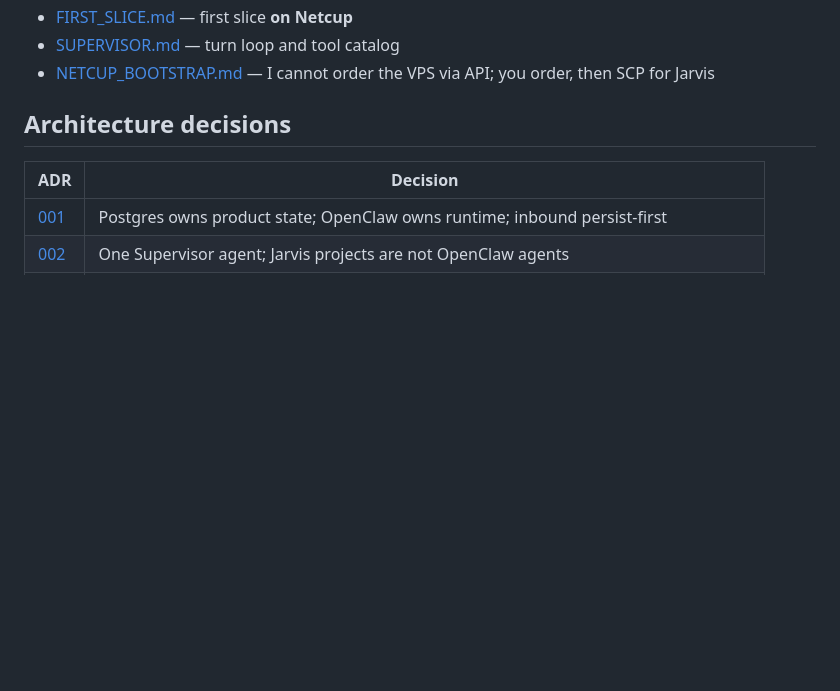
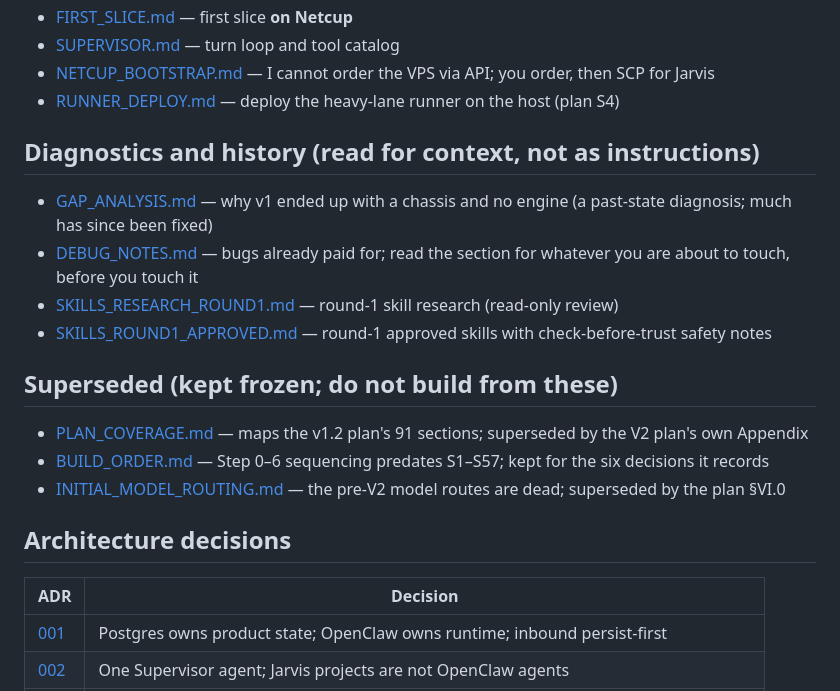
Before and after one commit to enriquealonso01/jarvis-core, a Markdown page: docs/README.md, the part around the change. Drawn GitHub-style; blank space fills up the shorter version.

Commit message:
docs: map every doc in docs/README.md — add diagnostics, history, and superseded sections

```diff
--- a/docs/README.md
+++ b/docs/README.md
@@ -28,6 +28,20 @@ mechanics so implementation does not invent architecture.
 - [FIRST_SLICE.md](FIRST_SLICE.md) — first slice **on Netcup**
 - [SUPERVISOR.md](SUPERVISOR.md) — turn loop and tool catalog
 - [NETCUP_BOOTSTRAP.md](NETCUP_BOOTSTRAP.md) — I cannot order the VPS via API; you order, then SCP for Jarvis
+- [RUNNER_DEPLOY.md](RUNNER_DEPLOY.md) — deploy the heavy-lane runner on the host (plan S4)
+
+## Diagnostics and history (read for context, not as instructions)
+
+- [GAP_ANALYSIS.md](GAP_ANALYSIS.md) — why v1 ended up with a chassis and no engine (a past-state diagnosis; much has since been fixed)
+- [DEBUG_NOTES.md](DEBUG_NOTES.md) — bugs already paid for; read the section for whatever you are about to touch, before you touch it
+- [SKILLS_RESEARCH_ROUND1.md](SKILLS_RESEARCH_ROUND1.md) — round-1 skill research (read-only review)
+- [SKILLS_ROUND1_APPROVED.md](SKILLS_ROUND1_APPROVED.md) — round-1 approved skills with check-before-trust safety notes
+
+## Superseded (kept frozen; do not build from these)
+
+- [PLAN_COVERAGE.md](PLAN_COVERAGE.md) — maps the v1.2 plan's 91 sections; superseded by the V2 plan's own Appendix
+- [BUILD_ORDER.md](BUILD_ORDER.md) — Step 0–6 sequencing predates S1–S57; kept for the six decisions it records
+- [INITIAL_MODEL_ROUTING.md](INITIAL_MODEL_ROUTING.md) — the pre-V2 model routes are dead; superseded by the plan §VI.0
 
 ## Architecture decisions
 
```
